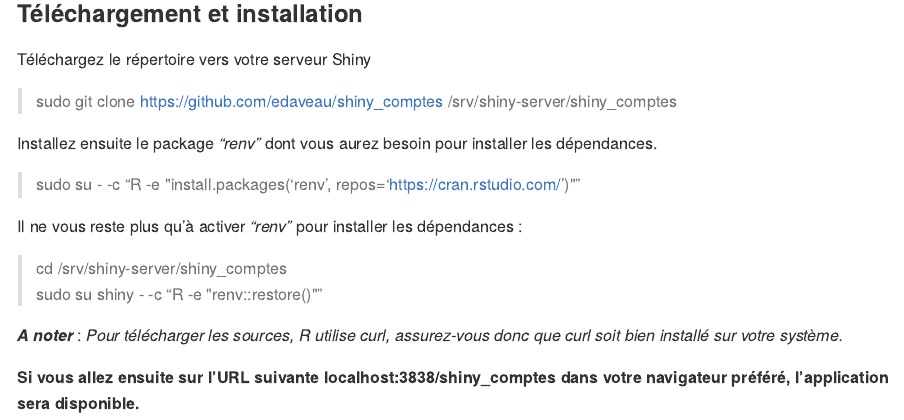
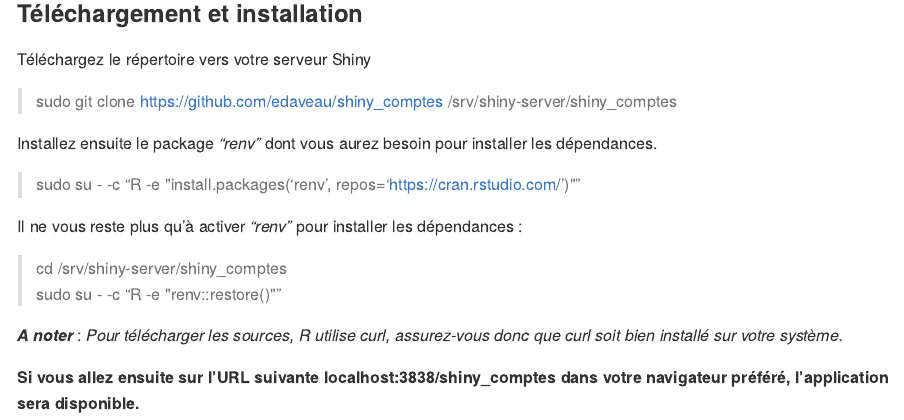
Before and after one commit to edaveau/shiny_comptes, an R Markdown document (readme.Rmd): the page in a window 1100 px wide, from 1750 px down. The pictures show the output file readme.md that the author committed with the source, drawn offline in the style of GitHub.

Commit message:
removed minor error in install procedure

```diff
--- a/readme.Rmd
+++ b/readme.Rmd
@@ -63,7 +63,7 @@ Installez ensuite le package *"renv"* dont vous aurez besoin pour installer les
 Il ne vous reste plus qu'à activer *"renv"* pour installer les dépendances :
 
 > cd /srv/shiny-server/shiny_comptes <br>
-> sudo su shiny - -c "R -e \"renv::restore()\""
+> sudo su - -c "R -e \"renv::restore()\""
 
 **_A noter_** : _Pour télécharger les sources, R utilise curl, assurez-vous donc que curl soit bien installé sur votre système._
 
```
Also changed, not shown: readme.md.
